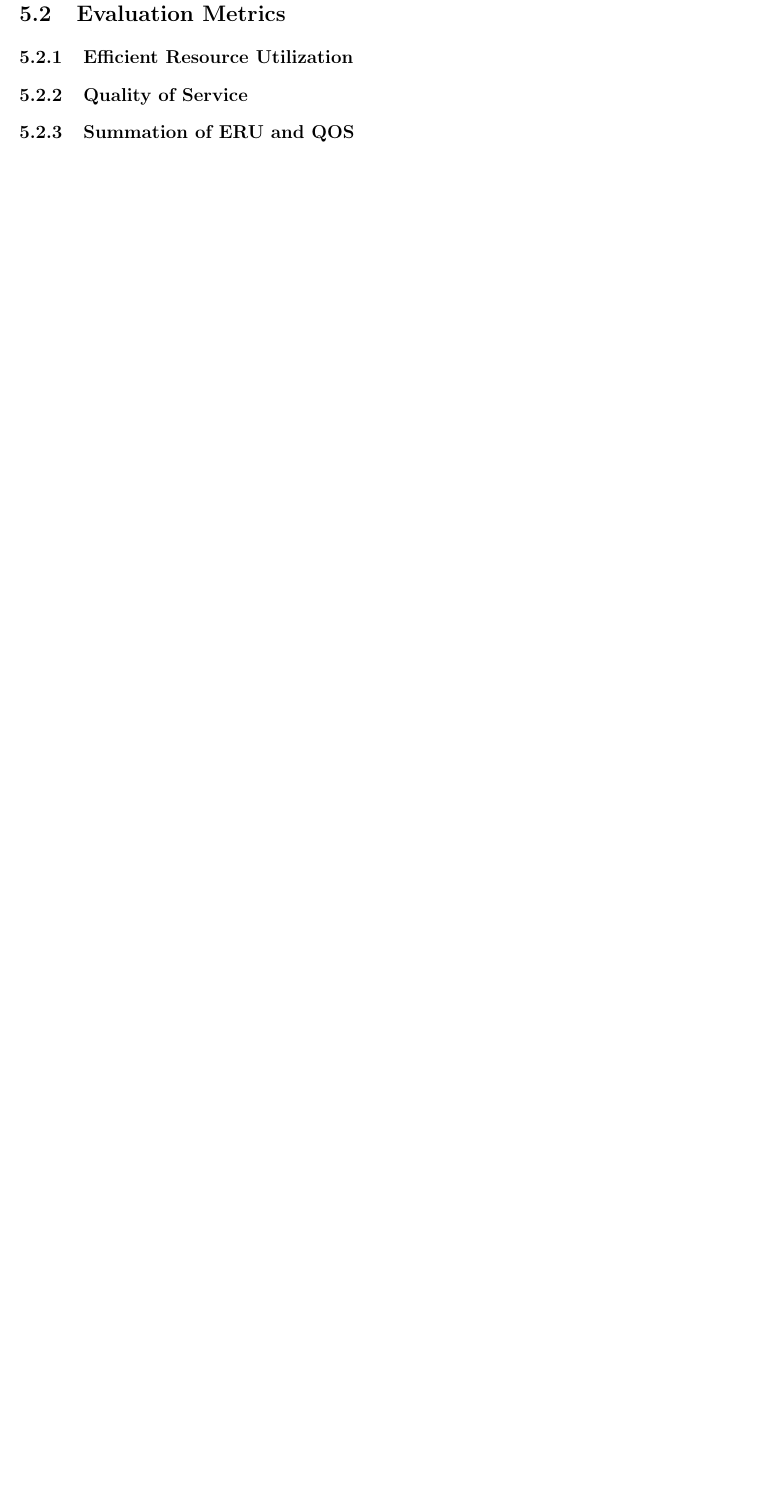
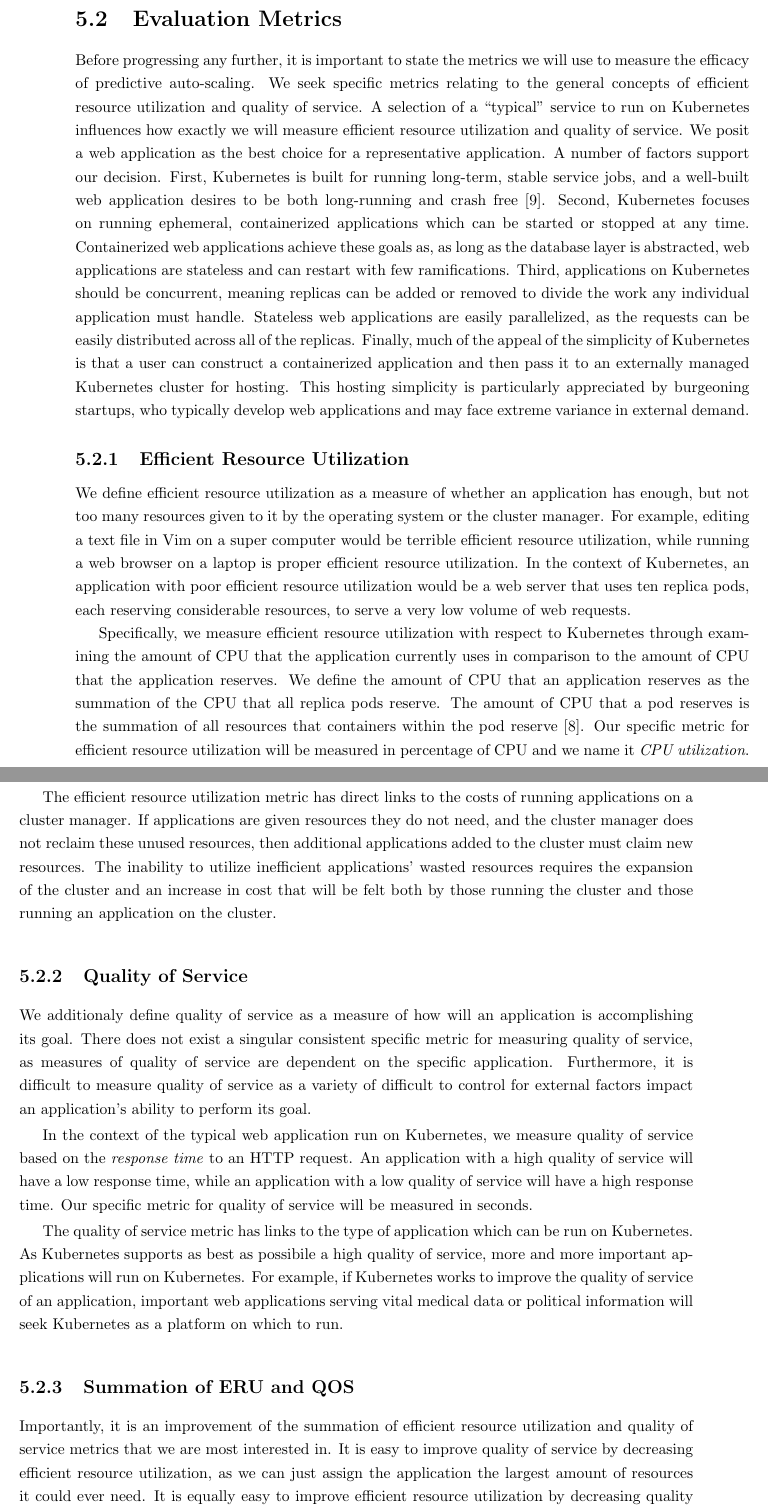
Before and after one commit to mattjmcnaughton/thesis, a LaTeX thesis (thesis/thesis.tex, which reads thesis/chapters/evaluation/evaluation-metrics.tex, thesis/chapters/evaluation/evaluation-metrics/efficient-resource-utilization.tex, thesis/chapters/evaluation/evaluation-metrics/quality-of-service.tex): part of page 32 of 36 before the commit and two parts of pages 31 and 32 of 37 after it, the two joined at a grey line, cut so that both start at the same text, the shorter picture padded with empty space. Compiled offline with pdfLaTeX.

Commit message:
Add evaluation metrics section
This section is not entirely complete, because I still need to determine
specifically how we are going to sum quality of service and efficient
resource utilization (probably something with std deviation).

Signed-off-by: Matt McNaughton <mattjmcnaughton@gmail.com>

```diff
--- a/thesis/chapters/evaluation/evaluation-metrics.tex
+++ b/thesis/chapters/evaluation/evaluation-metrics.tex
@@ -1,3 +1,25 @@
+Before progressing any further, it is important to state the metrics we will use
+to measure the efficacy of predictive auto-scaling. We seek specific metrics relating to
+the general concepts of efficient resource utilization and quality of service.
+A selection of a ``typical'' service to run on Kubernetes influences how exactly
+we will measure efficient resource utilization and quality of service. We posit
+a web application as the best choice for a representative application. A number
+of factors support our decision. First, Kubernetes is built for running
+long-term, stable service jobs, and a well-built web application desires to be
+both long-running and crash free \cite{k8s-design-overview}. Second, Kubernetes
+focuses on running ephemeral, containerized applications which can be started or
+stopped at any time. Containerized web applications achieve these goals as, as
+long as the database layer is abstracted, web applications are stateless and can
+restart with few ramifications. Third, applications on Kubernetes should be
+concurrent, meaning replicas can be added or removed to divide the work any
+individual application must handle. Stateless web applications are easily
+parallelized, as the requests can be easily distributed across all of the
+replicas. Finally, much of the appeal of the simplicity of Kubernetes is that a
+user can construct a containerized application and then pass it to an
+externally managed Kubernetes cluster for hosting. This hosting simplicity is
+particularly appreciated by burgeoning startups, who typically develop web
+applications and may face extreme variance in external demand.
+
 \subsection{Efficient Resource Utilization}
 
 \input{chapters/evaluation/evaluation-metrics/efficient-resource-utilization}
--- a/thesis/chapters/evaluation/evaluation-metrics/efficient-resource-utilization.tex
+++ b/thesis/chapters/evaluation/evaluation-metrics/efficient-resource-utilization.tex
@@ -0,0 +1,27 @@
+We define efficient resource utilization as a measure of whether an application
+has enough, but not too many resources given to it by the operating system or
+the cluster manager. For example, editing a text file in Vim on a super computer
+would be terrible efficient resource utilization, while running a web browser on
+a laptop is proper efficient resource utilization. In the context of Kubernetes,
+an application with poor efficient resource utilization would be a web server
+that uses ten replica pods, each reserving considerable resources,
+to serve a very low volume of web requests.
+
+Specifically, we measure efficient resource utilization with respect to
+Kubernetes through examining the amount of CPU that the application currently uses in
+comparison to the amount of CPU that the application reserves. We define the
+amount of CPU that an application reserves as the summation of the CPU that all
+replica pods reserve. The amount of CPU that a pod reserves is the summation of
+all resources that containers within the pod reserve
+\cite{k8s-compute-resources}. Our specific metric for efficient resource
+utilization will be measured in percentage of CPU and we name it \textit{CPU
+utilization}.
+
+The efficient resource utilization metric has direct links to the costs of
+running applications on a cluster manager. If applications are given resources
+they do not need, and the cluster manager does not reclaim these unused
+resources, then additional applications added to the cluster must claim new
+resources. The inability to utilize inefficient applications' wasted resources
+requires the expansion of the cluster and an increase in cost that will be felt
+both by those running the cluster and those running an application on the
+cluster.
--- a/thesis/chapters/evaluation/evaluation-metrics/quality-of-service.tex
+++ b/thesis/chapters/evaluation/evaluation-metrics/quality-of-service.tex
@@ -0,0 +1,19 @@
+We additionaly define quality of service as a measure of how will an application
+is accomplishing its goal. There does not exist a singular consistent specific
+metric for measuring quality of service, as measures of quality of service are dependent on
+the specific application. Furthermore, it is difficult to measure quality of
+service as a variety of difficult to control for external factors impact an
+application's ability to perform its goal.
+
+In the context of the typical web application run on Kubernetes, we measure
+quality of service based on the \textit{response time} to an HTTP request. An application
+with a high quality of service will have a low response time, while an
+application with a low quality of service will have a high response time. Our
+specific metric for quality of service will be measured in seconds.
+
+The quality of service metric has links to the type of application which can be
+run on Kubernetes. As Kubernetes supports as best as possibile a high quality of
+service, more and more important applications will run on Kubernetes. For
+example, if Kubernetes works to improve the quality of service of an
+application, important web applications serving vital medical data or political
+information will seek Kubernetes as a platform on which to run.
--- a/thesis/chapters/evaluation/evaluation-metrics/summation-of-eru-and-qos.tex
+++ b/thesis/chapters/evaluation/evaluation-metrics/summation-of-eru-and-qos.tex
@@ -0,0 +1,6 @@
+Importantly, it is an improvement of the summation of efficient resource
+utilization and quality of service metrics that we are most interested in. It is
+easy to improve quality of service by decreasing efficient resource
+utilization, as we can just assign the application the largest amount of
+resources it could ever need. It is equally easy to improve efficient resource
+utilization by decreasing quality of service, as we can just assign an
```
Also changed, not shown: thesis/thesis.bib (+5 -0 lines), thesis/thesis.pdf, thesis/chapters/evaluation/evaluation-metrics/summation-of-eru-and-qos.tex (14 more changed lines).
